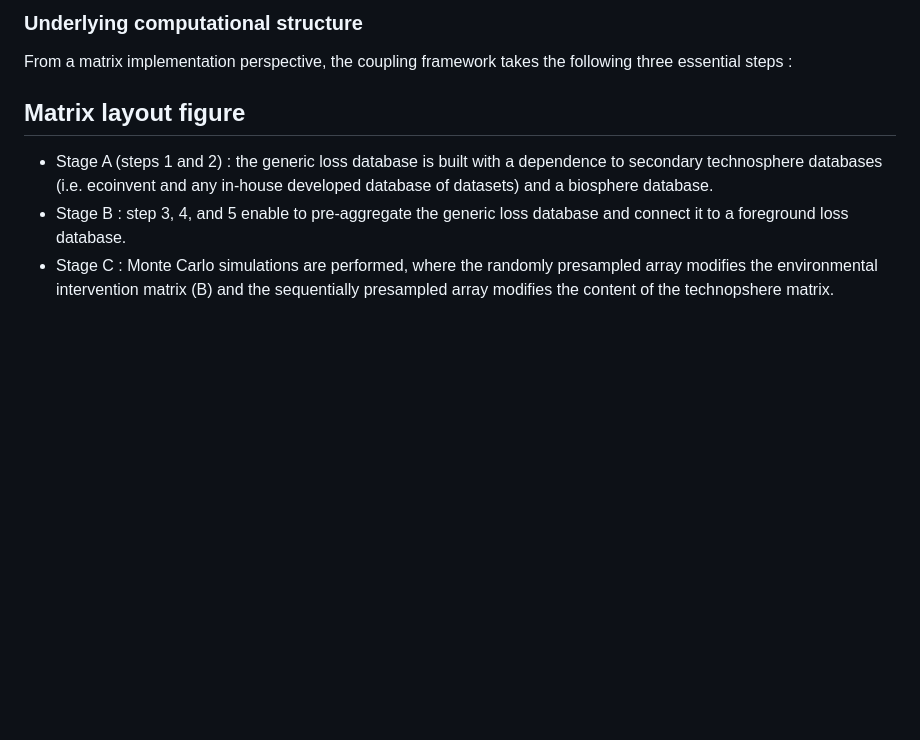
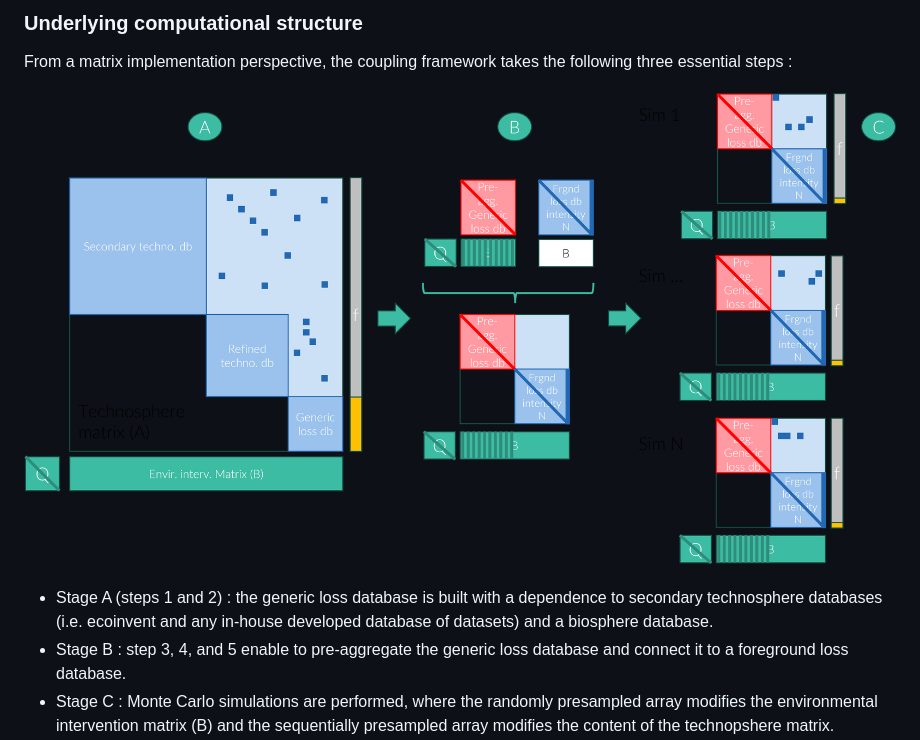
Before and after one commit to xtanguay/pelicun_2_brightway2, a Markdown page: Readme.md, the part around the change. GitHub-like rendering; blank space fills up the shorter version.

```diff
--- a/Readme.md
+++ b/Readme.md
@@ -52,7 +52,7 @@ Upon first realization (of step 1), the pelicun_2_brightway2 library will reques
 From a matrix implementation perspective, the coupling framework takes the following three essential steps :
 
 
-## Matrix layout figure
+![Computational implementation](./imgs/Matrices.png)
 
 
 
```
Also changed, not shown: imgs/Matrices.png (renamed from imgs/Matrices 1.png).
